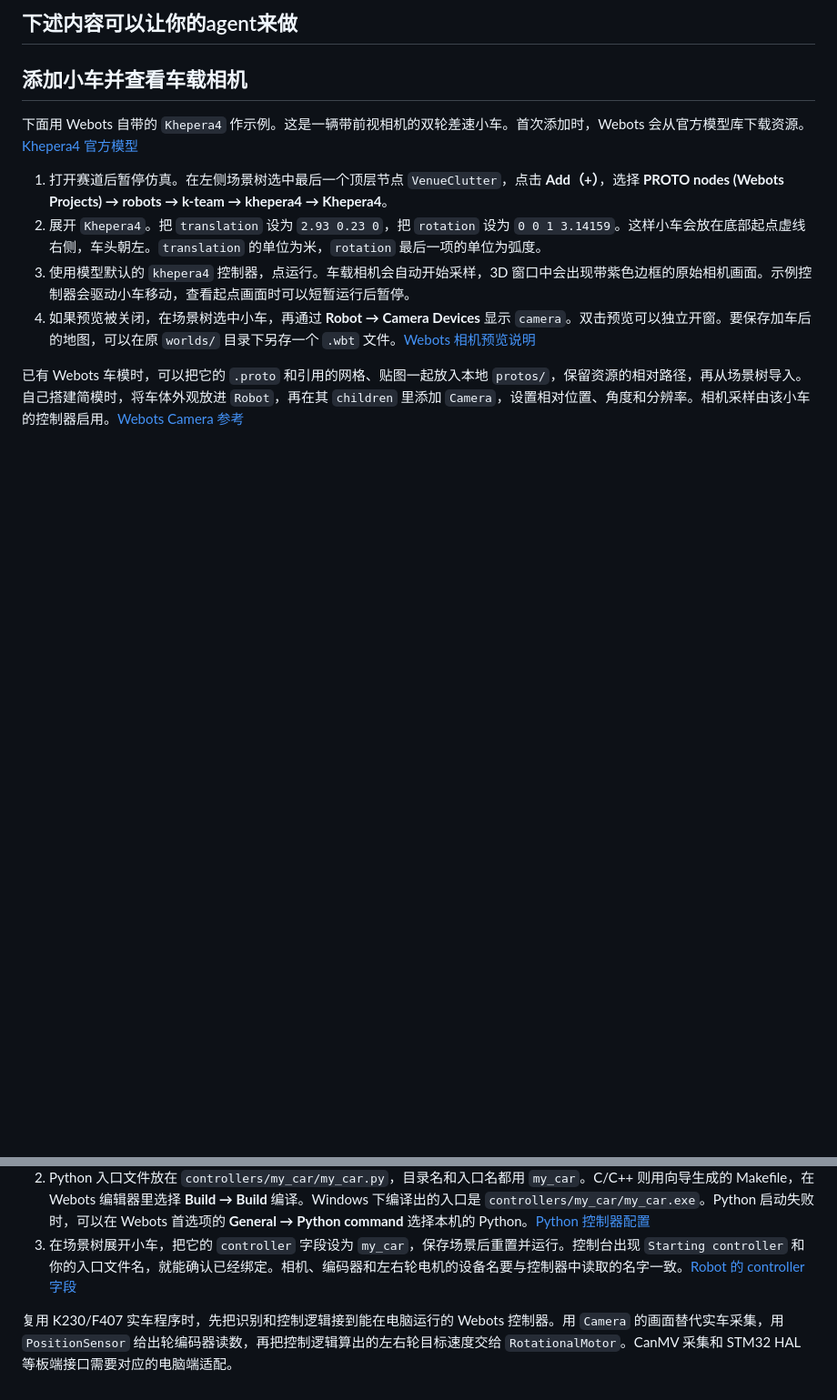
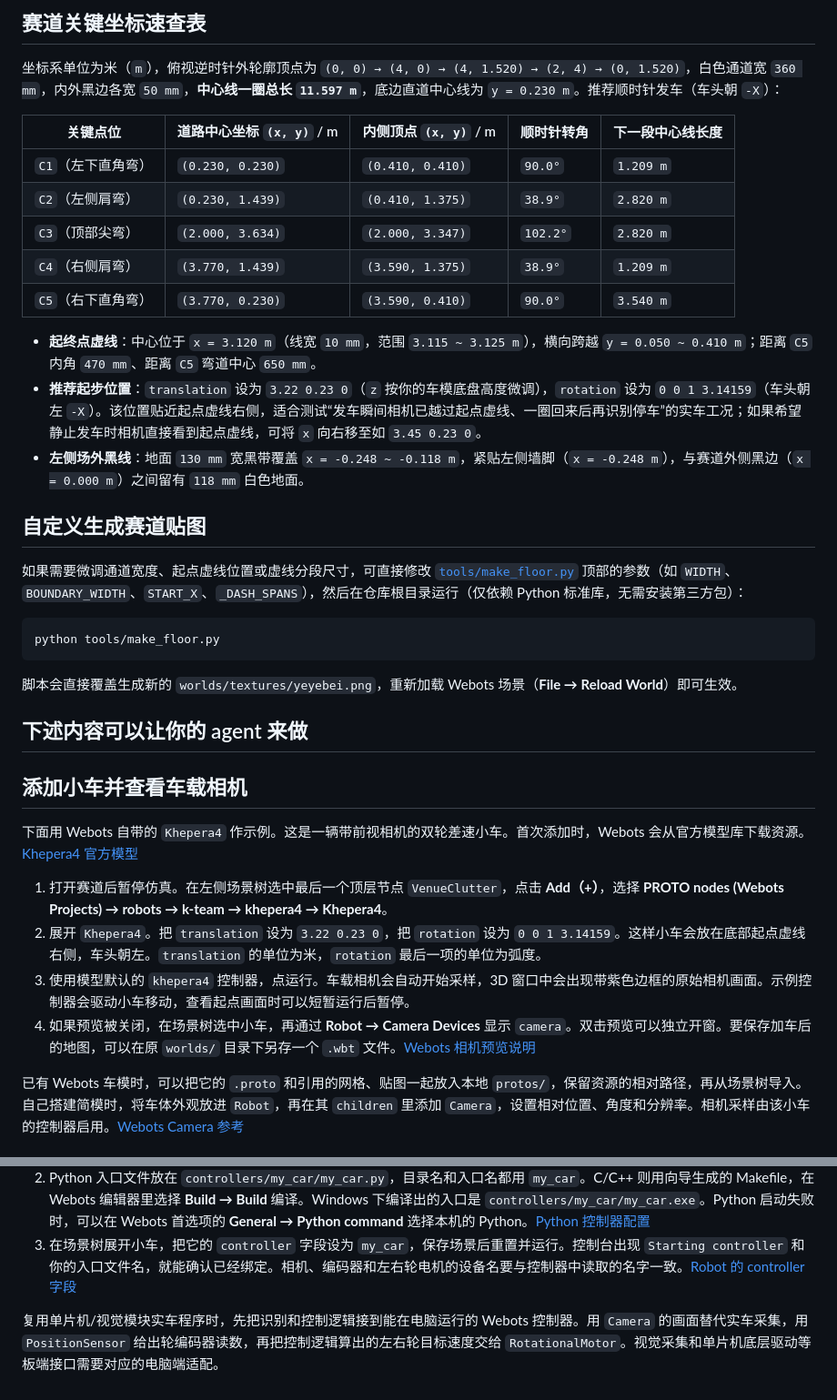
Before and after one commit to lqx6688/yeyebei-webots, a Markdown page: README.md, 2 parts joined by grey strips. Shown at 91% size. GitHub-like rendering; blank space fills up the shorter version.

````diff
--- a/README.md
+++ b/README.md
@@ -16,12 +41,38 @@
 
-## 下述内容可以让你的agent来做
+## 赛道关键坐标速查表
+
+坐标系单位为米（`m`），俯视逆时针外轮廓顶点为 `(0, 0) → (4, 0) → (4, 1.520) → (2, 4) → (0, 1.520)`，白色通道宽 `360 mm`，内外黑边各宽 `50 mm`，**中心线一圈总长 `11.597 m`**，底边直道中心线为 `y = 0.230 m`。推荐顺时针发车（车头朝 `-X`）：
+
+| 关键点位 | 道路中心坐标 `(x, y)` / m | 内侧顶点 `(x, y)` / m | 顺时针转角 | 下一段中心线长度 |
+| --- | --- | --- | --- | --- |
+| `C1`（左下直角弯） | `(0.230, 0.230)` | `(0.410, 0.410)` | `90.0°` | `1.209 m` |
+| `C2`（左侧肩弯） | `(0.230, 1.439)` | `(0.410, 1.375)` | `38.9°` | `2.820 m` |
+| `C3`（顶部尖弯） | `(2.000, 3.634)` | `(2.000, 3.347)` | `102.2°` | `2.820 m` |
+| `C4`（右侧肩弯） | `(3.770, 1.439)` | `(3.590, 1.375)` | `38.9°` | `1.209 m` |
+| `C5`（右下直角弯） | `(3.770, 0.230)` | `(3.590, 0.410)` | `90.0°` | `3.540 m` |
+
+- **起终点虚线**：中心位于 `x = 3.120 m`（线宽 `10 mm`，范围 `3.115 ~ 3.125 m`），横向跨越 `y = 0.050 ~ 0.410 m`；距离 `C5` 内角 `470 mm`、距离 `C5` 弯道中心 `650 mm`。
+- **推荐起步位置**：`translation` 设为 `3.22 0.23 0`（`z` 按你的车模底盘高度微调），`rotation` 设为 `0 0 1 3.14159`（车头朝左 `-X`）。该位置贴近起点虚线右侧，适合测试“发车瞬间相机已越过起点虚线、一圈回来后再识别停车”的实车工况；如果希望静止发车时相机直接看到起点虚线，可将 `x` 向右移至如 `3.45 0.23 0`。
+- **左侧场外黑线**：地面 `130 mm` 宽黑带覆盖 `x = -0.248 ~ -0.118 m`，紧贴左侧墙脚（`x = -0.248 m`），与赛道外侧黑边（`x = 0.000 m`）之间留有 `118 mm` 白色地面。
+
+## 自定义生成赛道贴图
+
+如果需要微调通道宽度、起点虚线位置或虚线分段尺寸，可直接修改 [`tools/make_floor.py`](tools/make_floor.py) 顶部的参数（如 `WIDTH`、`BOUNDARY_WIDTH`、`START_X`、`_DASH_SPANS`），然后在仓库根目录运行（仅依赖 Python 标准库，无需安装第三方包）：
+
+```bash
+python tools/make_floor.py
+```
+
+脚本会直接覆盖生成新的 `worlds/textures/yeyebei.png`，重新加载 Webots 场景（**File → Reload World**）即可生效。
+
+## 下述内容可以让你的 agent 来做
 
 ## 添加小车并查看车载相机
 
 下面用 Webots 自带的 `Khepera4` 作示例。这是一辆带前视相机的双轮差速小车。首次添加时，Webots 会从官方模型库下载资源。[Khepera4 官方模型](https://github.com/cyberbotics/webots/blob/R2025a/projects/robots/k-team/khepera4/protos/Khepera4.proto)
 
 1. 打开赛道后暂停仿真。在左侧场景树选中最后一个顶层节点 `VenueClutter`，点击 **Add（+）**，选择 **PROTO nodes (Webots Projects) → robots → k-team → khepera4 → Khepera4**。
-2. 展开 `Khepera4`。把 `translation` 设为 `2.93 0.23 0`，把 `rotation` 设为 `0 0 1 3.14159`。这样小车会放在底部起点虚线右侧，车头朝左。`translation` 的单位为米，`rotation` 最后一项的单位为弧度。
+2. 展开 `Khepera4`。把 `translation` 设为 `3.22 0.23 0`，把 `rotation` 设为 `0 0 1 3.14159`。这样小车会放在底部起点虚线右侧，车头朝左。`translation` 的单位为米，`rotation` 最后一项的单位为弧度。
 3. 使用模型默认的 `khepera4` 控制器，点运行。车载相机会自动开始采样，3D 窗口中会出现带紫色边框的原始相机画面。示例控制器会驱动小车移动，查看起点画面时可以短暂运行后暂停。
 4. 如果预览被关闭，在场景树选中小车，再通过 **Robot → Camera Devices** 显示 `camera`。双击预览可以独立开窗。要保存加车后的地图，可以在原 `worlds/` 目录下另存一个 `.wbt` 文件。[Webots 相机预览说明](https://github.com/cyberbotics/webots/blob/R2025a/docs/reference/camera.md#overlay-image)
 
@@ -33,4 +84,4 @@
 2. Python 入口文件放在 `controllers/my_car/my_car.py`，目录名和入口名都用 `my_car`。C/C++ 则用向导生成的 Makefile，在 Webots 编辑器里选择 **Build → Build** 编译。Windows 下编译出的入口是 `controllers/my_car/my_car.exe`。Python 启动失败时，可以在 Webots 首选项的 **General → Python command** 选择本机的 Python。[Python 控制器配置](https://github.com/cyberbotics/webots/blob/R2025a/docs/guide/using-python.md)
 3. 在场景树展开小车，把它的 `controller` 字段设为 `my_car`，保存场景后重置并运行。控制台出现 `Starting controller` 和你的入口文件名，就能确认已经绑定。相机、编码器和左右轮电机的设备名要与控制器中读取的名字一致。[Robot 的 controller 字段](https://github.com/cyberbotics/webots/blob/R2025a/docs/reference/robot.md)
 
-复用 K230/F407 实车程序时，先把识别和控制逻辑接到能在电脑运行的 Webots 控制器。用 `Camera` 的画面替代实车采集，用 `PositionSensor` 给出轮编码器读数，再把控制逻辑算出的左右轮目标速度交给 `RotationalMotor`。CanMV 采集和 STM32 HAL 等板端接口需要对应的电脑端适配。
+复用单片机/视觉模块实车程序时，先把识别和控制逻辑接到能在电脑运行的 Webots 控制器。用 `Camera` 的画面替代实车采集，用 `PositionSensor` 给出轮编码器读数，再把控制逻辑算出的左右轮目标速度交给 `RotationalMotor`。视觉采集和单片机底层驱动等板端接口需要对应的电脑端适配。
````
Also changed, not shown: other parts of README.md (+29 -4 lines), docs/venue_preview.png (added), 5 other files.
